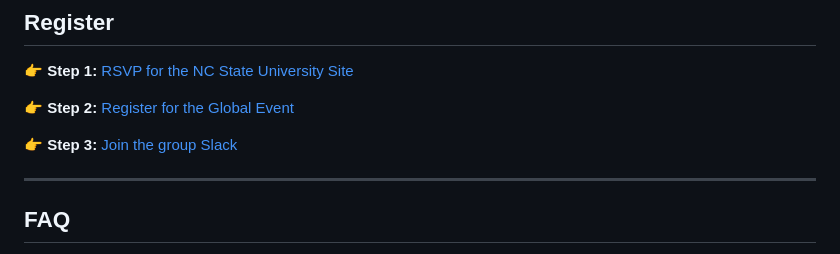
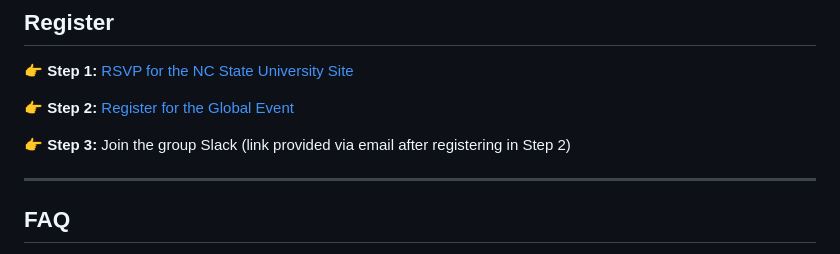
Before and after one commit to ncsu-llm-hackathon-materials-2025/ncsu-llm-hackathon-materials-2025.github.io, a Markdown page: README.md, the part around the change. Rendered like a GitHub page.

```diff
--- a/README.md
+++ b/README.md
@@ -101,7 +101,7 @@ Hybrid participation is available for remote teams.
 
 👉 **Step 2:** [Register for the Global Event](https://luma.com/hspoki8y)
 
-👉 **Step 3:** [Join the group Slack](https://luma.com/hspoki8y)
+👉 **Step 3:** Join the group Slack (link provided via email after registering in Step 2)
 
 ---
 
```
